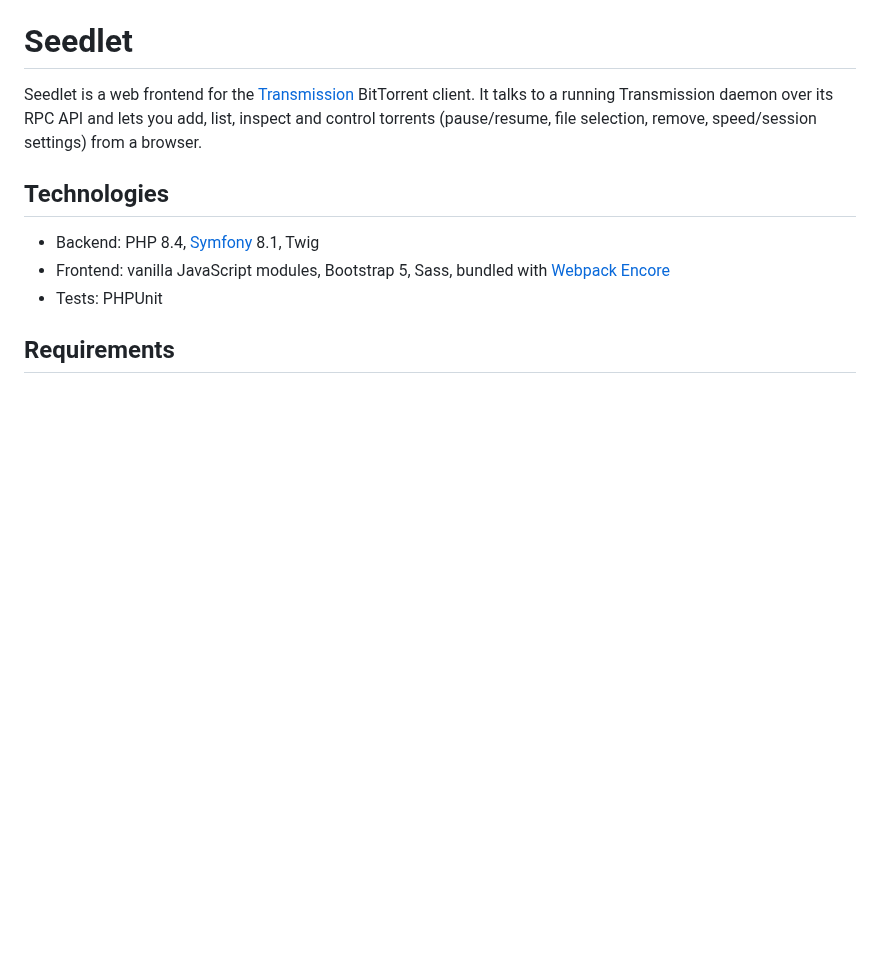
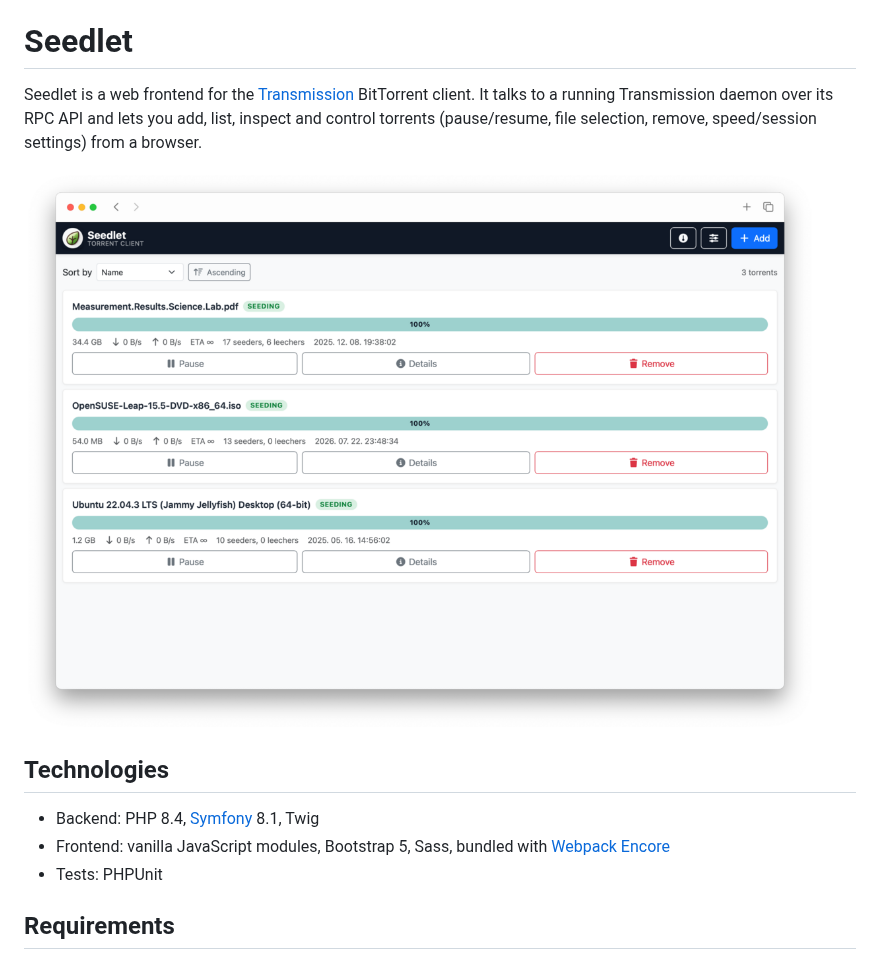
Before and after one commit to antalaron/seedlet, a Markdown page: README.md, the part around the change. GitHub-like rendering; pictures changed too: docs/images/screenshot.png (added); blank space fills up the shorter version.

Commit message:
Add screenshot

```diff
--- a/README.md
+++ b/README.md
@@ -4,6 +4,8 @@ Seedlet is a web frontend for the [Transmission](https://transmissionbt.com/) Bi
 client. It talks to a running Transmission daemon over its RPC API and lets you add, list,
 inspect and control torrents (pause/resume, file selection, remove, speed/session settings)
 from a browser.
+
+![Screenshot](docs/images/screenshot.png)
 
 ## Technologies
 
```
